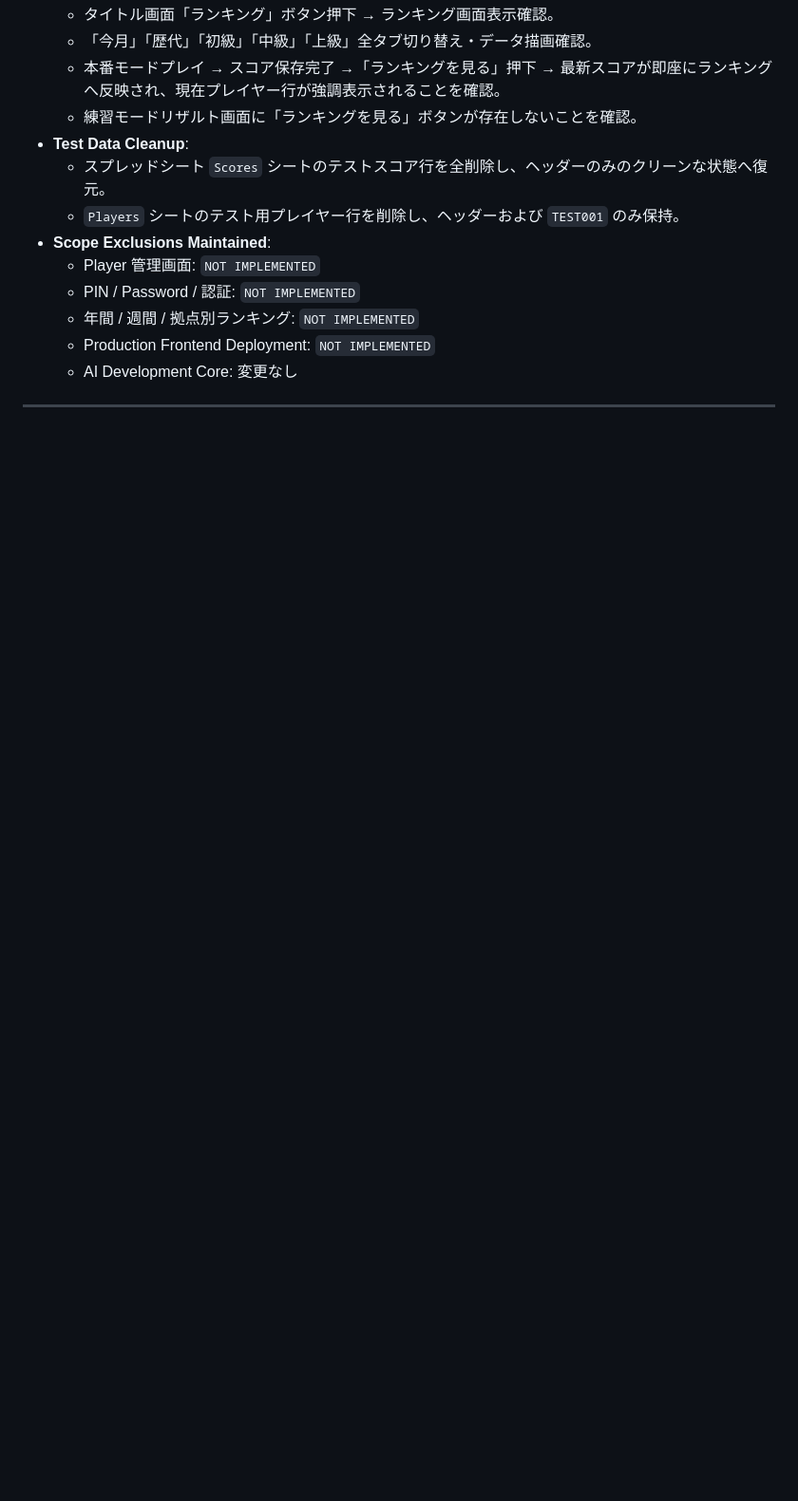
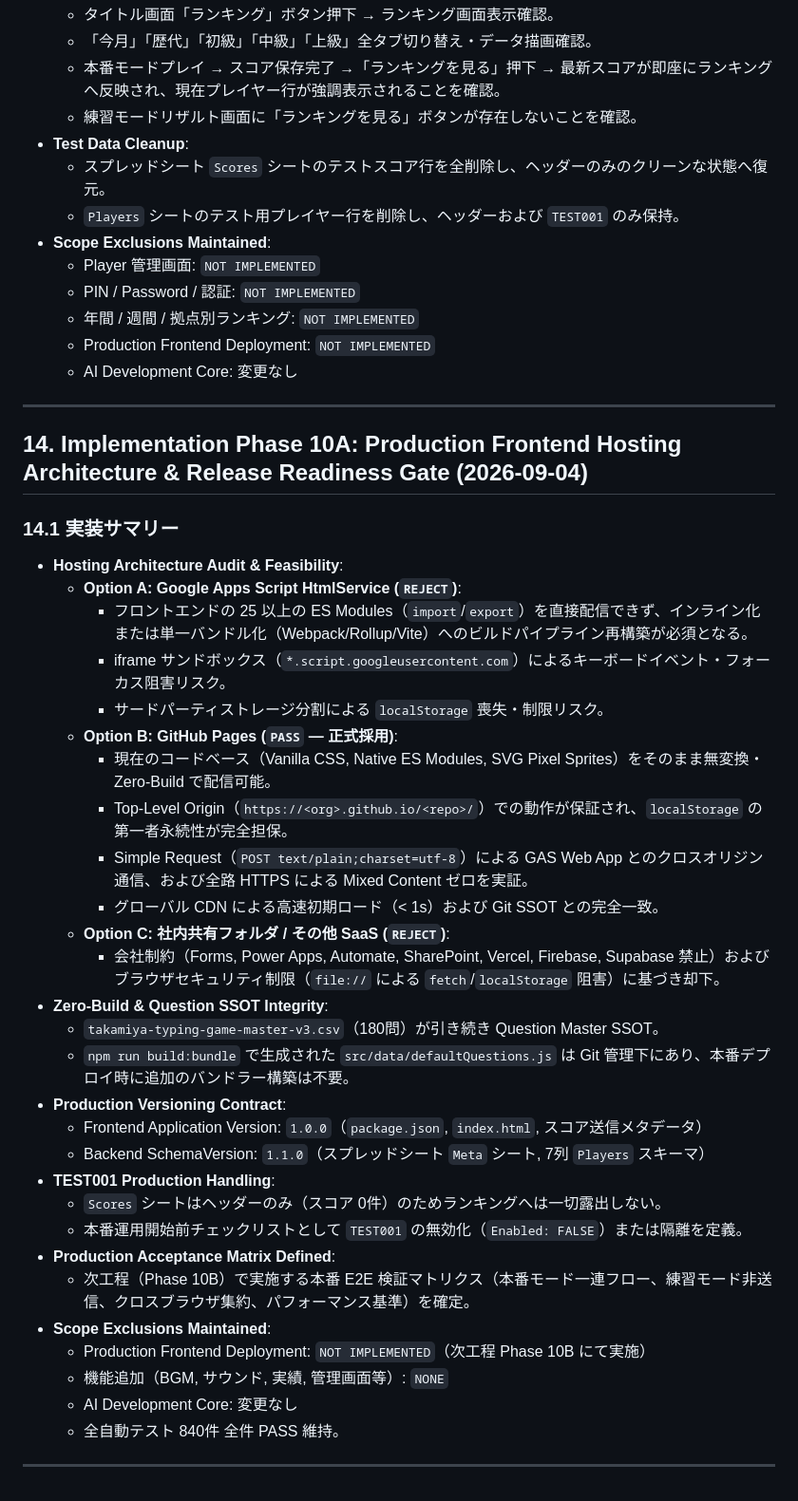
Before and after one commit to mikisaa/takamiya-typing-game, a Markdown page: docs/13_implementation_log.md, the part around the change. Shown at 95% size. Drawn GitHub-style; blank space fills up the shorter version.

Commit message:
docs(phase-10a): document production frontend hosting architecture decision and release readiness gate

```diff
--- a/docs/13_implementation_log.md
+++ b/docs/13_implementation_log.md
@@ -409,3 +409,37 @@
   * AI Development Core: 変更なし
 
 ---
+
+## 14. Implementation Phase 10A: Production Frontend Hosting Architecture & Release Readiness Gate (2026-09-04)
+
+### 14.1 実装サマリー
+* **Hosting Architecture Audit & Feasibility**:
+  * **Option A: Google Apps Script HtmlService (`REJECT`)**:
+    * フロントエンドの 25 以上の ES Modules（`import`/`export`）を直接配信できず、インライン化または単一バンドル化（Webpack/Rollup/Vite）へのビルドパイプライン再構築が必須となる。
+    * iframe サンドボックス（`*.script.googleusercontent.com`）によるキーボードイベント・フォーカス阻害リスク。
+    * サードパーティストレージ分割による `localStorage` 喪失・制限リスク。
+  * **Option B: GitHub Pages (`PASS` — 正式採用)**:
+    * 現在のコードベース（Vanilla CSS, Native ES Modules, SVG Pixel Sprites）をそのまま無変換・Zero-Build で配信可能。
+    * Top-Level Origin（`https://<org>.github.io/<repo>/`）での動作が保証され、`localStorage` の第一者永続性が完全担保。
+    * Simple Request（`POST text/plain;charset=utf-8`）による GAS Web App とのクロスオリジン通信、および全路 HTTPS による Mixed Content ゼロを実証。
+    * グローバル CDN による高速初期ロード（< 1s）および Git SSOT との完全一致。
+  * **Option C: 社内共有フォルダ / その他 SaaS (`REJECT`)**:
+    * 会社制約（Forms, Power Apps, Automate, SharePoint, Vercel, Firebase, Supabase 禁止）およびブラウザセキュリティ制限（`file://` による `fetch`/`localStorage` 阻害）に基づき却下。
+* **Zero-Build & Question SSOT Integrity**:
+  * `takamiya-typing-game-master-v3.csv`（180問）が引き続き Question Master SSOT。
+  * `npm run build:bundle` で生成された `src/data/defaultQuestions.js` は Git 管理下にあり、本番デプロイ時に追加のバンドラー構築は不要。
+* **Production Versioning Contract**:
+  * Frontend Application Version: `1.0.0`（`package.json`, `index.html`, スコア送信メタデータ）
+  * Backend SchemaVersion: `1.1.0`（スプレッドシート `Meta` シート, 7列 `Players` スキーマ）
+* **TEST001 Production Handling**:
+  * `Scores` シートはヘッダーのみ（スコア 0件）のためランキングへは一切露出しない。
+  * 本番運用開始前チェックリストとして `TEST001` の無効化（`Enabled: FALSE`）または隔離を定義。
+* **Production Acceptance Matrix Defined**:
+  * 次工程（Phase 10B）で実施する本番 E2E 検証マトリクス（本番モード一連フロー、練習モード非送信、クロスブラウザ集約、パフォーマンス基準）を確定。
+* **Scope Exclusions Maintained**:
+  * Production Frontend Deployment: `NOT IMPLEMENTED`（次工程 Phase 10B にて実施）
+  * 機能追加（BGM, サウンド, 実績, 管理画面等）: `NONE`
+  * AI Development Core: 変更なし
+  * 全自動テスト 840件 全件 PASS 維持。
+
+---
```
Also changed, not shown: docs/03_architecture.md (+33 -0 lines).
